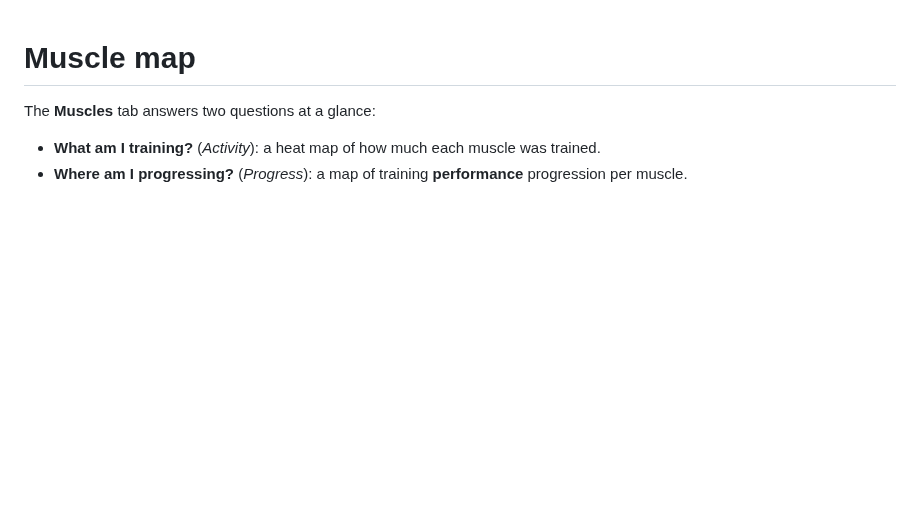
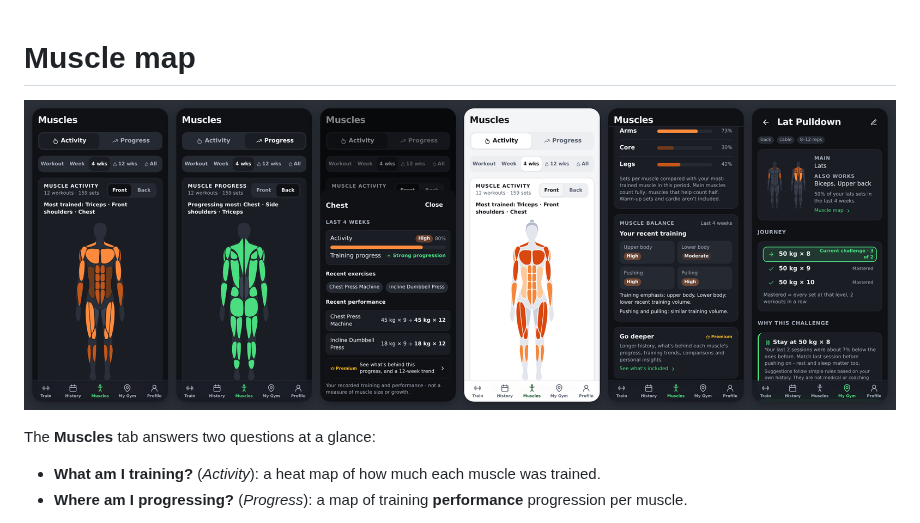
Before and after one commit to bozman-stackdev/GymTrackerApp, a Markdown page: docs/MUSCLES.md, the part around the change. Drawn GitHub-style; pictures changed too: docs/screenshots/muscle-map.png (added); blank space fills up the shorter version.

Commit message:
Muscle map docs: screenshot tour
Co-Authored-By: Claude Opus 5.5 <noreply@anthropic.com>
Claude-Session: https://claude.ai/code/session_01NYygaenz4ts5MN4bKtEeqf

```diff
--- a/docs/MUSCLES.md
+++ b/docs/MUSCLES.md
@@ -1,4 +1,6 @@
 # Muscle map
+
+![The muscle map: activity, progress (back view), a muscle's details, the female figure, balance, muscles worked](screenshots/muscle-map.png)
 
 The **Muscles** tab answers two questions at a glance:
 
```
